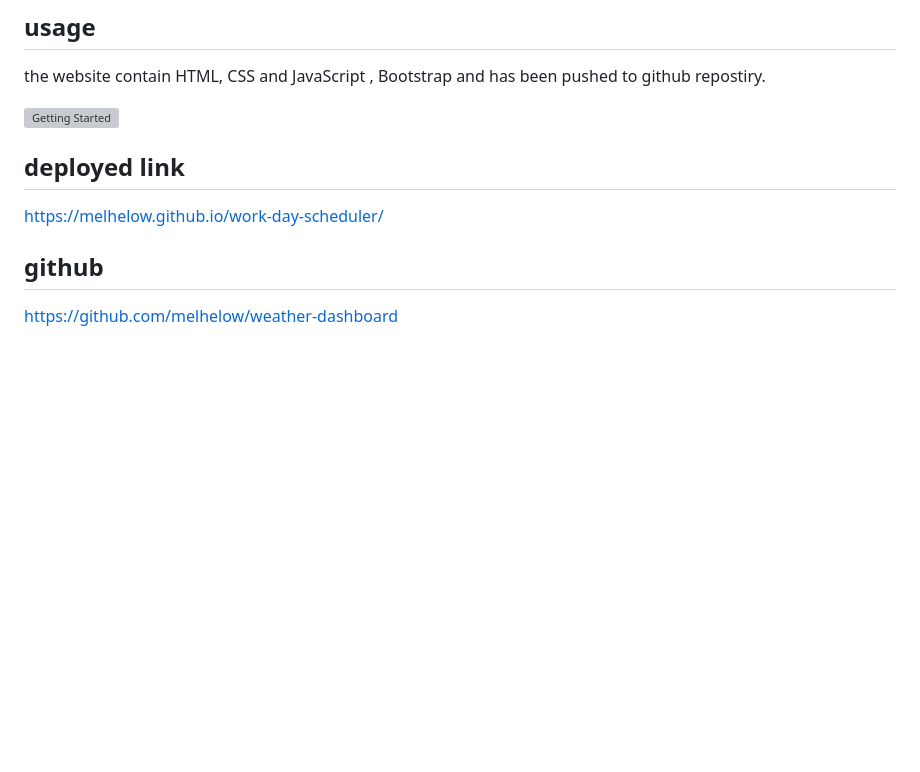
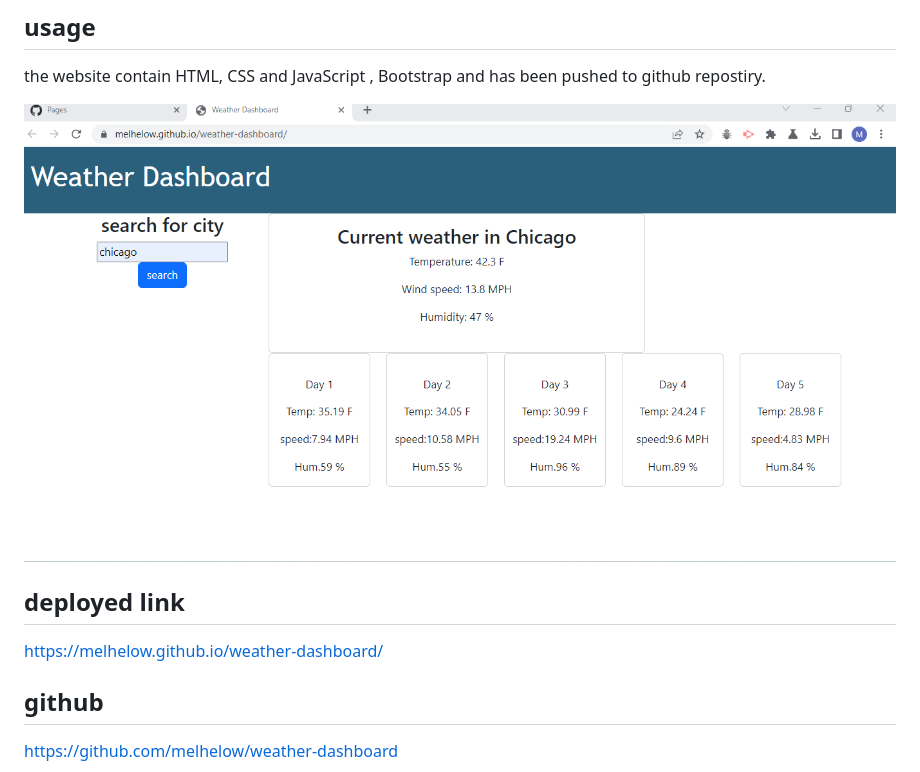
Before and after one commit to melhelow/weather-dashboard, a Markdown page: README.md, the part around the change. Rendered like a GitHub page; pictures changed too: develop/deployed-weather dashboard.png (added); blank space fills up the shorter version; grey boxes are pictures that could not be loaded.

Commit message:
added deployed screenshot

```diff
--- a/README.md
+++ b/README.md
@@ -17,11 +17,11 @@ in this 6th assignment  i started my own code
 ## usage
 the website contain HTML, CSS and JavaScript , Bootstrap and has been pushed to github repostiry.
 
-![Getting Started](./Develop/Screenshot%202023-02-25%20160852.png)
+![Getting Started](./develop/deployed-weather%20dashboard.png)
 
 ## deployed link
 
-https://melhelow.github.io/work-day-scheduler/
+https://melhelow.github.io/weather-dashboard/
 
 ## github
 
```
